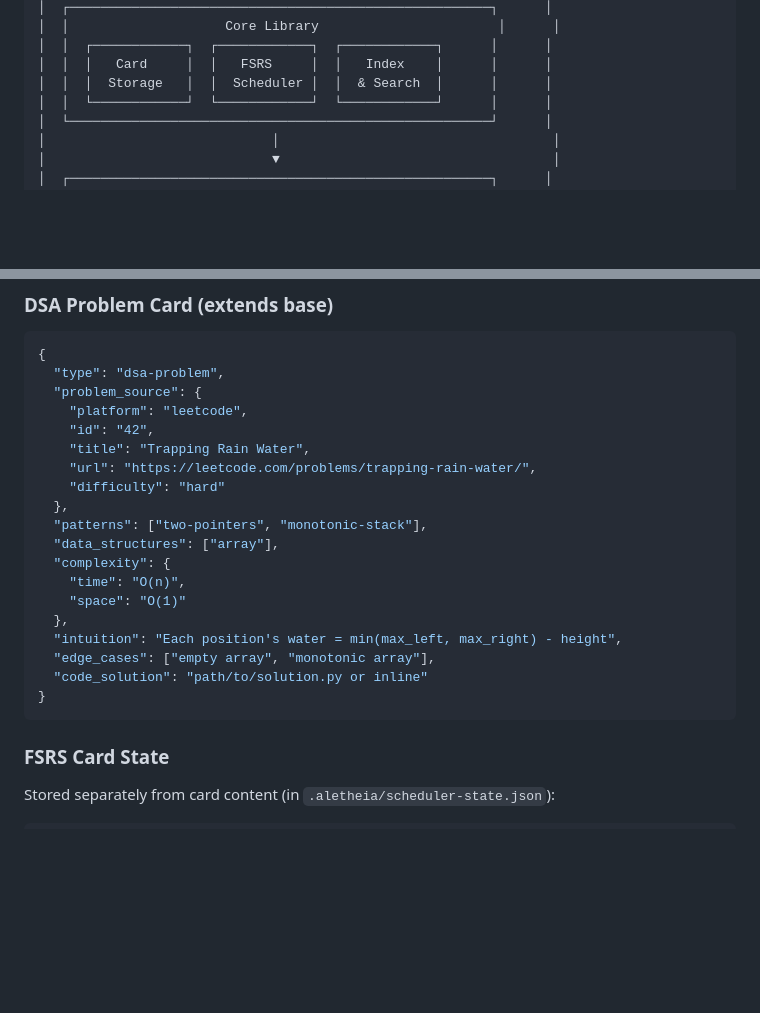
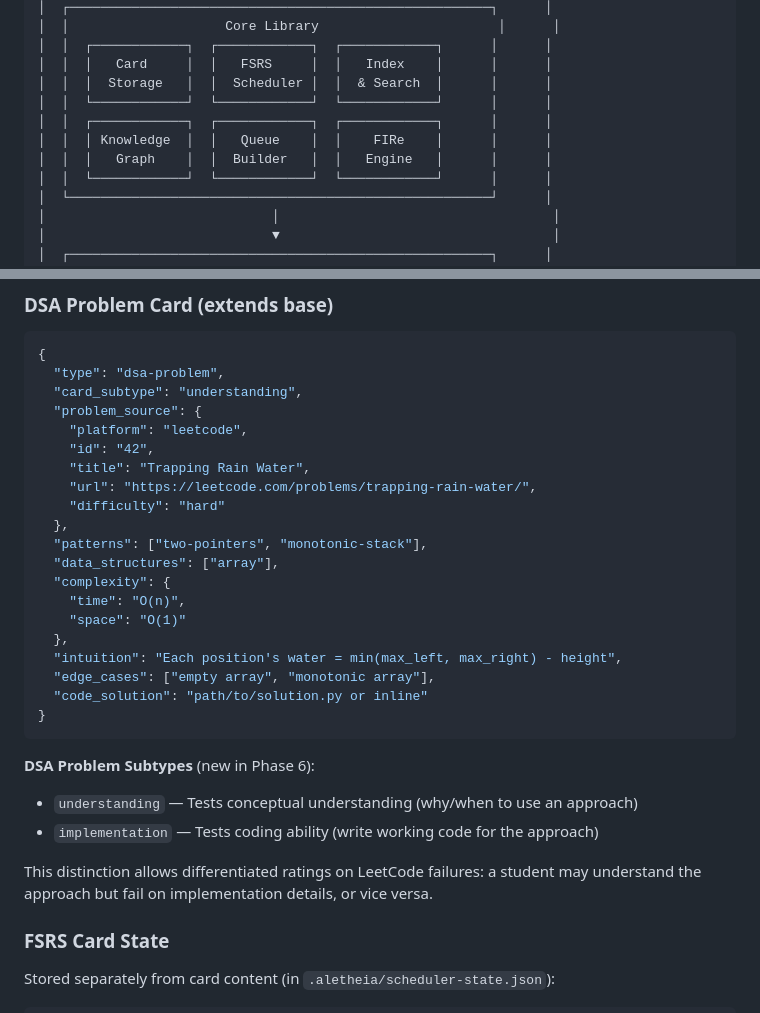
Before and after one commit to choo8/aletheia, a Markdown page: docs/technical-architecture.md, 2 parts joined by grey strips. GitHub-like rendering; blank space fills up the shorter version.

````diff
--- a/docs/technical-architecture.md
+++ b/docs/technical-architecture.md
@@ -34,6 +34,10 @@ This document describes the technical architecture for Aletheia, a personal know
 │  │  ┌────────────┐  ┌────────────┐  ┌────────────┐      │      │
 │  │  │   Card     │  │   FSRS     │  │   Index    │      │      │
 │  │  │  Storage   │  │  Scheduler │  │  & Search  │      │      │
+│  │  └────────────┘  └────────────┘  └────────────┘      │      │
+│  │  ┌────────────┐  ┌────────────┐  ┌────────────┐      │      │
+│  │  │ Knowledge  │  │   Queue    │  │    FIRe    │      │      │
+│  │  │   Graph    │  │  Builder   │  │   Engine   │      │      │
 │  │  └────────────┘  └────────────┘  └────────────┘      │      │
 │  └──────────────────────────────────────────────────────┘      │
 │                             │                                   │
@@ -175,6 +191,7 @@ All cards share common fields:
 ```json
 {
   "type": "dsa-problem",
+  "card_subtype": "understanding",
   "problem_source": {
     "platform": "leetcode",
     "id": "42",
@@ -193,6 +210,12 @@ All cards share common fields:
   "code_solution": "path/to/solution.py or inline"
 }
 ```
+
+**DSA Problem Subtypes** (new in Phase 6):
+- `understanding` — Tests conceptual understanding (why/when to use an approach)
+- `implementation` — Tests coding ability (write working code for the approach)
+
+This distinction allows differentiated ratings on LeetCode failures: a student may understand the approach but fail on implementation details, or vice versa.
 
 ### FSRS Card State
 
````
Also changed, not shown: other parts of docs/technical-architecture.md (+58 -6 lines), docs/phase-6-implementation.md (added, +171 -0 lines), docs/product-vision.md (+12 -9 lines).
